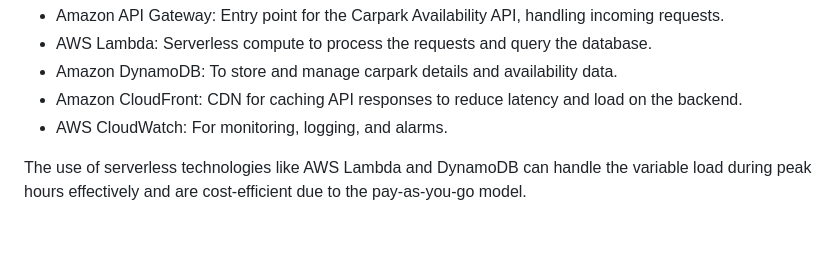
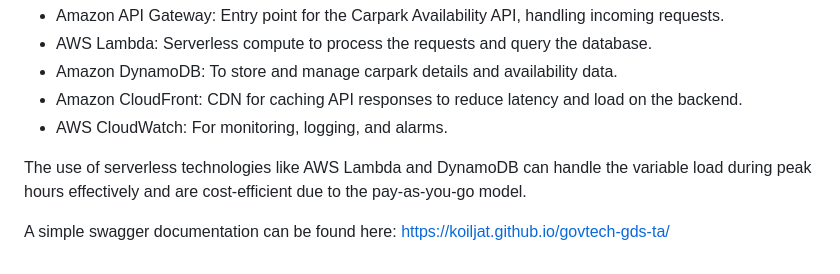
Before and after one commit to koiljat/govtech-gds-ta, a Markdown page: README.md, the part around the change. Drawn GitHub-style; blank space fills up the shorter version.

```diff
--- a/README.md
+++ b/README.md
@@ -93,3 +93,5 @@ Poor: 2.2 to 2.2 (Below 2.5)
 - AWS CloudWatch: For monitoring, logging, and alarms.
 
 The use of serverless technologies like AWS Lambda and DynamoDB can handle the variable load during peak hours effectively and are cost-efficient due to the pay-as-you-go model.
+
+A simple swagger documentation can be found here: https://koiljat.github.io/govtech-gds-ta/
```
